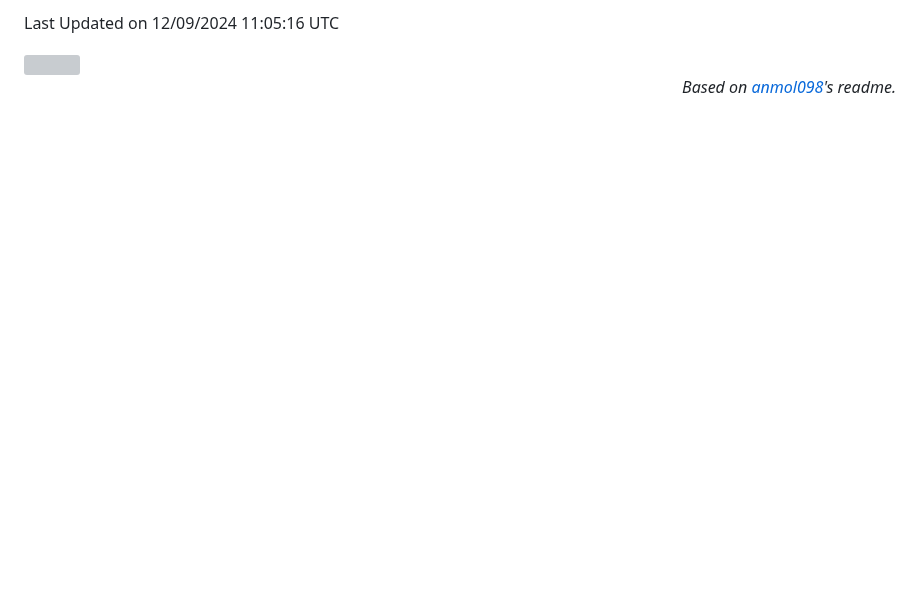
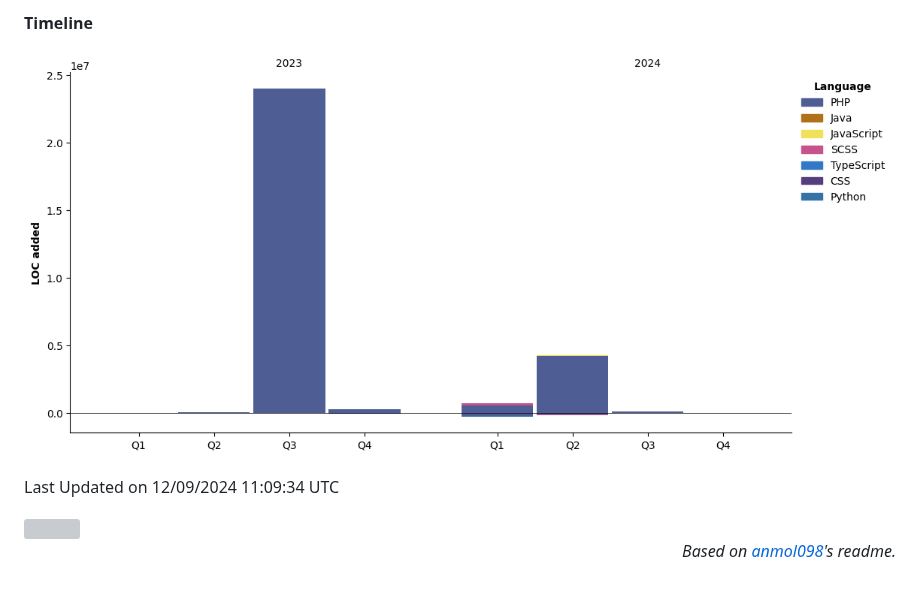
Before and after one commit to codecruz/codecruz, a Markdown page: README.md, the part around one of its changes. GitHub-like rendering; pictures changed too: assets/bar_graph.png (added); blank space fills up the shorter version; grey boxes are pictures that could not be loaded.

````diff
--- a/README.md
+++ b/README.md
@@ -122,7 +159,13 @@ CSS                      4 mins              ⣀⣀⣀⣀⣀⣀⣀⣀⣀⣀⣀
 ```
 
 
- Last Updated on 12/09/2024 11:05:16 UTC
+
+**Timeline**
+
+![Lines of Code chart](https://raw.githubusercontent.com/codecruz/codecruz/main/assets/bar_graph.png)
+
+
+ Last Updated on 12/09/2024 11:09:34 UTC
 <!--END_SECTION:waka-->
 
 
````
Also changed, not shown: other parts of README.md (+53 -16 lines).
